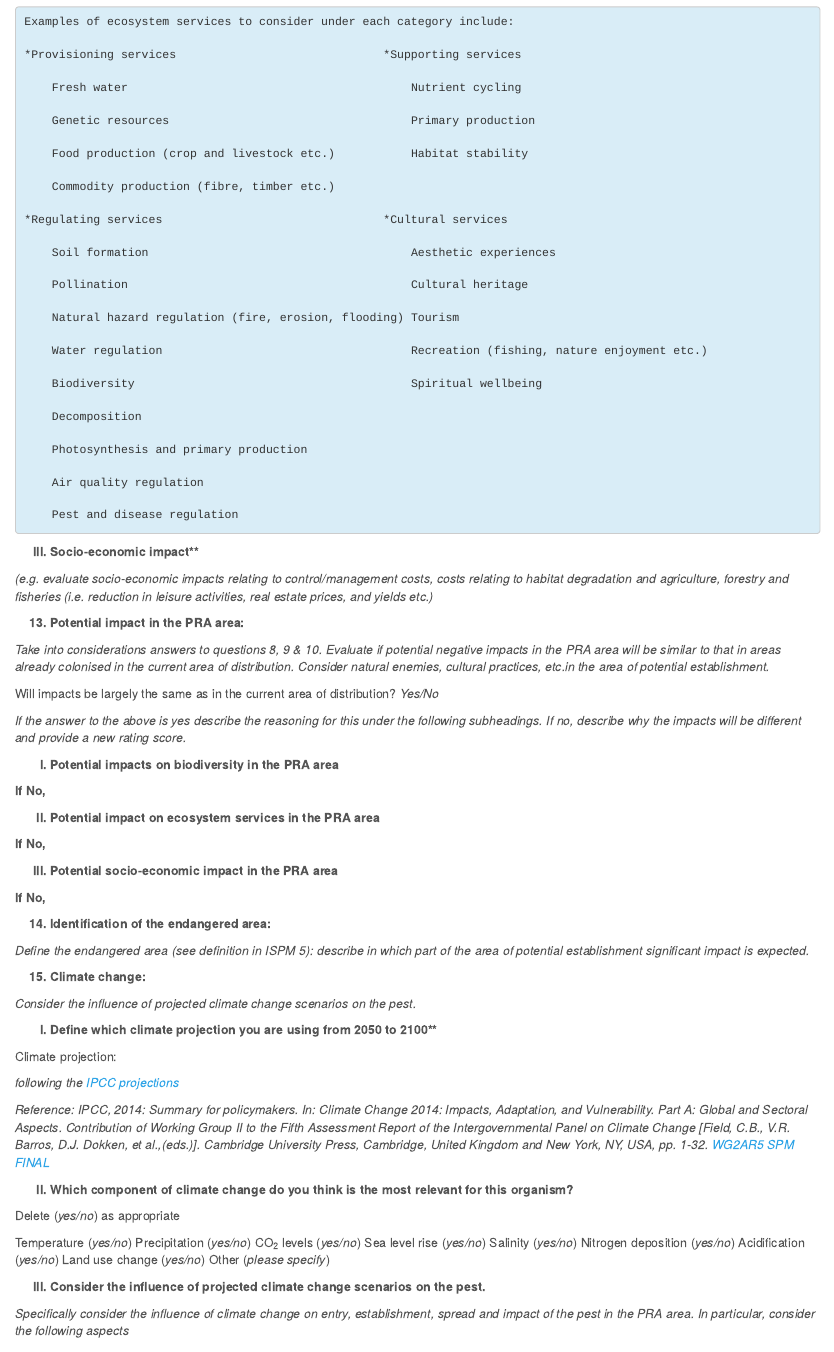
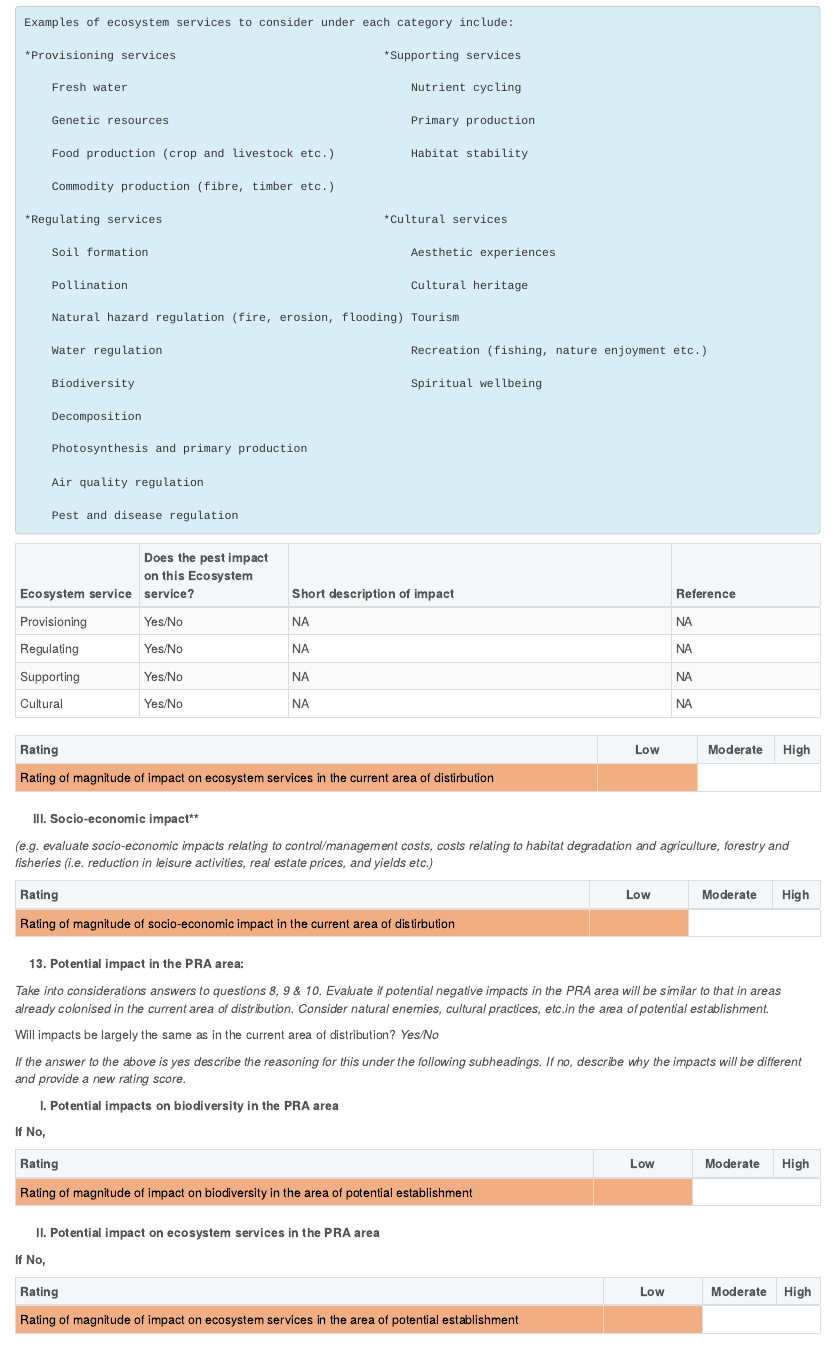
Before and after one commit to mczyzj/PRATemplate, an R Markdown document (PRAtemplate.Rmd): the page in a window 1100 px wide, from 3300 px down before the commit and from 3350 px down after it, so that both start at the same text. Rendered offline with R 4.5, knitr and Pandoc, with nearby package versions.

Commit message:
ecological services

````diff
--- a/PRAtemplate.Rmd
+++ b/PRAtemplate.Rmd
@@ -4,3 +5,8 @@ author: "Michal Czyz"
+  - "Michal Czyz"
+institute: "Institute of Magick Research"
+keywords:
+  - "Pest Risk Assessment"
+  - "EPPO"
 date: "August 9, 2018"
 output:
   html_document:
@@ -187,12 +196,13 @@ Q11 <- data.frame(Rating = c('Rating of the magnitude of spread in
 *Briefly describe the existing control measures applied against the pest*
 
 ```{r echo = F, eval = T}
-Q12.1 <- data.frame(Rating = c('Rating of magnitude of impact on biodiversity in
-                            the current area of distirbution', 'Rating of uncertainty'),
+Q12_1 <- data.frame(Rating = c('Rating of magnitude of impact on biodiversity in
+                               the current area of distirbution',
+                               'Rating of uncertainty'),
                  Low = c('',''),      #put X in correct level between ''
                  Moderate = c('',''), #first place is for magnitude, second
                  High = c('',''))     #for uncetainity (see example Q9)
- kable(Q12.1, align = c('l', 'c', 'c', 'c')) %>%
+ kable(Q12_1, align = c('l', 'c', 'c', 'c')) %>%
   kable_styling(full_width = T, bootstrap_options = c('condensed', 'bordered')) %>%
   row_spec(row = 0, bold = T, background = '#f5f6fa') %>%
   column_spec(2:4, width = '8em', bold = T) %>%
@@ -222,9 +232,52 @@ cat("Examples of ecosystem services to consider under each category include:\n\n
 )
 ```
 
+```{r echo = F, eval = T}
+Q12_02 <- read.csv('./Resources/Tables/eco_services.csv',
+               header = T,
+               stringsAsFactors = F)
+
+kable(Q12_02, col.names = c('Ecosystem service',
+                            'Does the pest impact on this Ecosystem service?',
+                            'Short description of impact',
+                            'Reference')) %>%
+  kable_styling(full_width = T, bootstrap_options = c('striped', 'condensed', 'bordered')) %>%
+  row_spec(row = 0, bold = T, background = '#f5f6fa') %>%
+  column_spec(1, width = '10em') %>%
+  column_spec(c(2,4), width = '12em')
+```
+
+```{r echo = F, eval = T}
+Q12_2A <- data.frame(Rating = c('Rating of magnitude of impact on ecosystem
+                                services in the current area of distirbution',
+                                'Rating of uncertainty'),
+                 Low = c('',''),      #put X in correct level between ''
+                 Moderate = c('',''), #first place is for magnitude, second
+                 High = c('',''))     #for uncetainity (see example Q9)
+ kable(Q12_2A, align = c('l', 'c', 'c', 'c')) %>%
+  kable_styling(full_width = T, bootstrap_options = c('condensed', 'bordered')) %>%
+  row_spec(row = 0, bold = T, background = '#f5f6fa') %>%
+  column_spec(2:4, width = '8em', bold = T) %>%
+  row_spec(1:2, color = 'black', background = '#f0ae82')
+```
+
   III) Socio-economic impact**
 
 *(e.g. evaluate socio-economic impacts relating to control/management costs, costs relating to habitat degradation and agriculture, forestry and fisheries (i.e. reduction in leisure activities, real estate prices, and yields etc.)*
+
+```{r echo = F, eval = T}
+Q12_3 <- data.frame(Rating = c('Rating of magnitude of socio-economic impact in
+                               the current area of distirbution',
+                               'Rating of uncertainty'),
+                 Low = c('',''),      #put X in correct level between ''
+                 Moderate = c('',''), #first place is for magnitude, second
+                 High = c('',''))     #for uncetainity (see example Q9)
+ kable(Q12_3, align = c('l', 'c', 'c', 'c')) %>%
+  kable_styling(full_width = T, bootstrap_options = c('condensed', 'bordered')) %>%
+  row_spec(row = 0, bold = T, background = '#f5f6fa') %>%
+  column_spec(2:4, width = '8em', bold = T) %>%
+  row_spec(1:2, color = 'black', background = '#f0ae82')
+```
 
 (@) Potential impact in the PRA area:
 
@@ -238,7 +291,33 @@ Will impacts be largely the same as in the current area of distribution? *Yes/No
 
 **If No,**
 
+```{r echo = F, eval = T}
+Q13_1 <- data.frame(Rating = c('Rating of magnitude of impact on biodiversity in
+                               the area of potential establishment',
+                               'Rating of uncertainty'),
+                 Low = c('',''),      #put X in correct level between ''
+                 Moderate = c('',''), #first place is for magnitude, second
+                 High = c('',''))     #for uncetainity (see example Q9)
+ kable(Q13_1, align = c('l', 'c', 'c', 'c')) %>%
+  kable_styling(full_width = T, bootstrap_options = c('condensed', 'bordered')) %>%
+  row_spec(row = 0, bold = T, background = '#f5f6fa') %>%
+  column_spec(2:4, width = '8em', bold = T) %>%
+  row_spec(1:2, color = 'black', background = '#f0ae82')
+```
+
  II) Potential impact on ecosystem services in the PRA area
 
 **If No,**
 
+```{r echo = F, eval = T}
+Q13_2 <- data.frame(Rating = c('Rating of magnitude of impact on ecosystem
+                               services in the area of potential establishment',
+                               'Rating of uncertainty'),
+                 Low = c('',''),      #put X in correct level between ''
+                 Moderate = c('',''), #first place is for magnitude, second
+                 High = c('',''))     #for uncetainity (see example Q9)
+ kable(Q13_2, align = c('l', 'c', 'c', 'c')) %>%
+  kable_styling(full_width = T, bootstrap_options = c('condensed', 'bordered')) %>%
+  row_spec(row = 0, bold = T, background = '#f5f6fa') %>%
+  column_spec(2:4, width = '8em', bold = T) %>%
+  row_spec(1:2, color = 'black', background = '#f0ae82')
--- /dev/null
+++ b/Resources/Tables/eco_services.csv
@@ -0,0 +1,5 @@
+Ecosystem service,Does the pest impact on this Ecosystem service?,Short description of impact,Reference
+Provisioning,Yes/No,,
+Regulating,Yes/No,,
+Supporting,Yes/No,,
+Cultural ,Yes/No,,
````
Also changed, not shown: PRAtemplate.Rmd (30 more changed lines).
